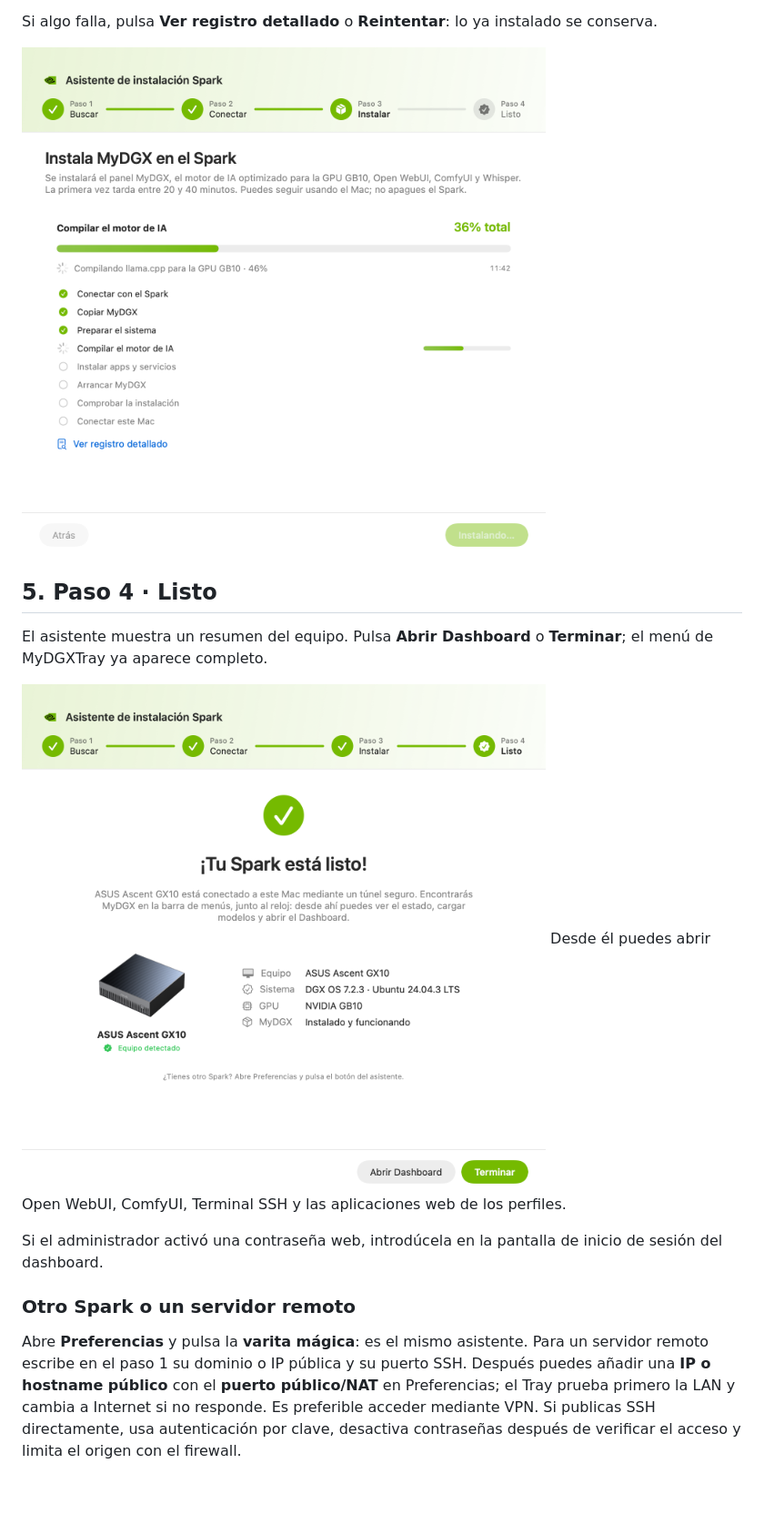
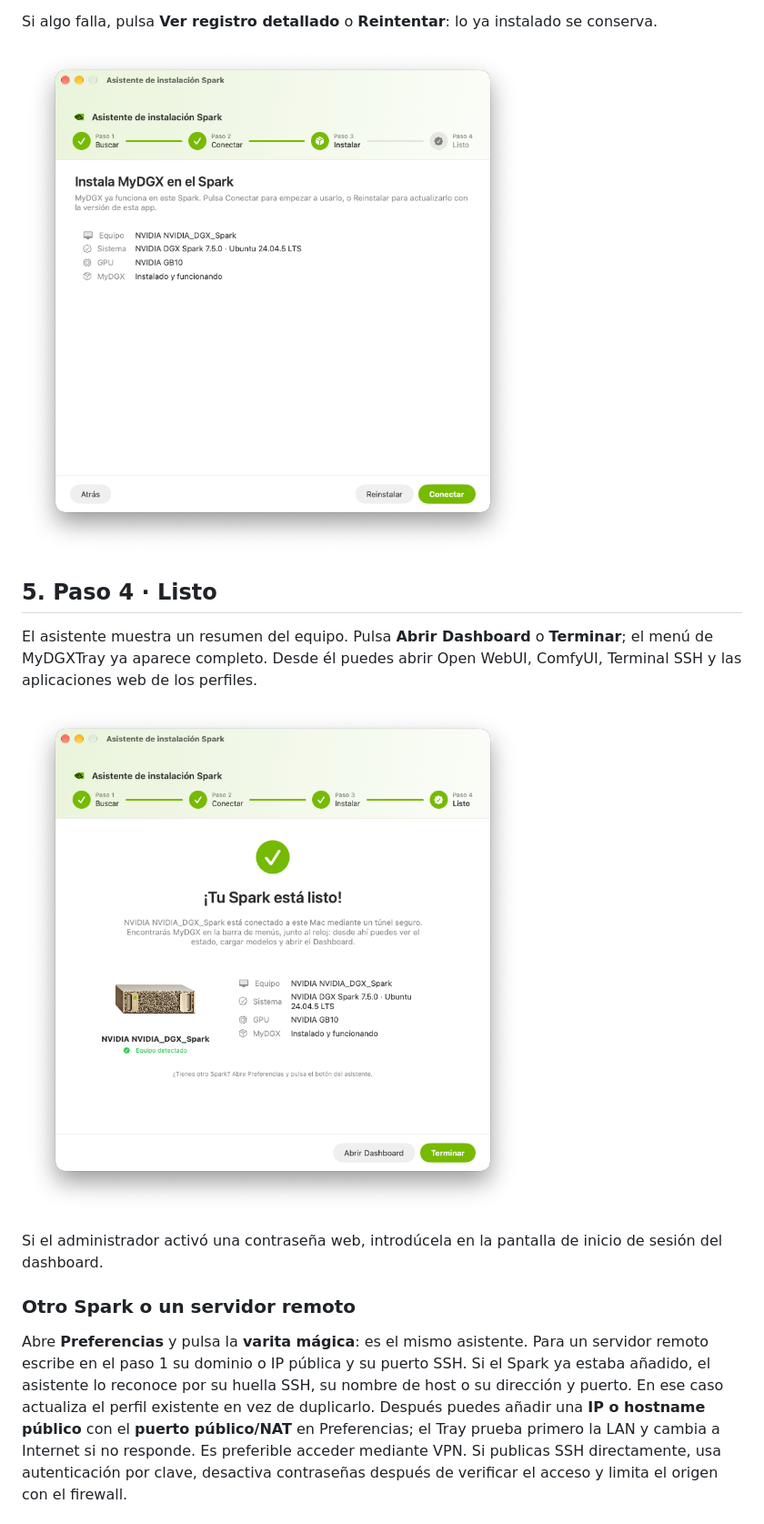
Before and after one commit to yadox666/MyDGX, a Markdown page: docs/quickstart.md, the part around one of its changes. Shown at 91% size. Rendered like a GitHub page; pictures changed too: docs/images/setup-done.png, docs/images/setup-install.png; blank space fills up the shorter version.

```diff
--- a/docs/quickstart.md
+++ b/docs/quickstart.md
@@ -120,11 +125,10 @@ se conserva.
 ## 5. Paso 4 · Listo
 
 El asistente muestra un resumen del equipo. Pulsa **Abrir Dashboard** o
-**Terminar**; el menú de MyDGXTray ya aparece completo.
+**Terminar**; el menú de MyDGXTray ya aparece completo. Desde él puedes abrir Open
+WebUI, ComfyUI, Terminal SSH y las aplicaciones web de los perfiles.
 
 ![Paso 4: Spark listo](images/setup-done.png)
- Desde él puedes abrir Open
-WebUI, ComfyUI, Terminal SSH y las aplicaciones web de los perfiles.
 
 Si el administrador activó una contraseña web, introdúcela en la pantalla de
 inicio de sesión del dashboard.
@@ -133,7 +137,9 @@ inicio de sesión del dashboard.
 
 Abre **Preferencias** y pulsa la **varita mágica**: es el mismo asistente. Para un
 servidor remoto escribe en el paso 1 su dominio o IP pública y su puerto SSH.
-Después puedes añadir una **IP o hostname público** con el **puerto público/NAT**
+Si el Spark ya estaba añadido, el asistente lo reconoce por su huella SSH, su
+nombre de host o su dirección y puerto. En ese caso actualiza el perfil existente
+en vez de duplicarlo. Después puedes añadir una **IP o hostname público** con el **puerto público/NAT**
 en Preferencias; el Tray prueba primero la LAN y cambia a Internet si no
 responde. Es preferible acceder mediante VPN. Si publicas SSH directamente, usa
 autenticación por clave, desactiva contraseñas después de verificar el acceso y
```
Also changed, not shown: other parts of docs/quickstart.md (+7 -2 lines), macos/MyDGXTray/PREFERENCIAS.md (+3 -0 lines), macos/MyDGXTray/README.md (+17 -0 lines), docs/images/setup-connect-checks.png (added), docs/images/setup-connect.png, docs/images/setup-find.png, 9 other files.
